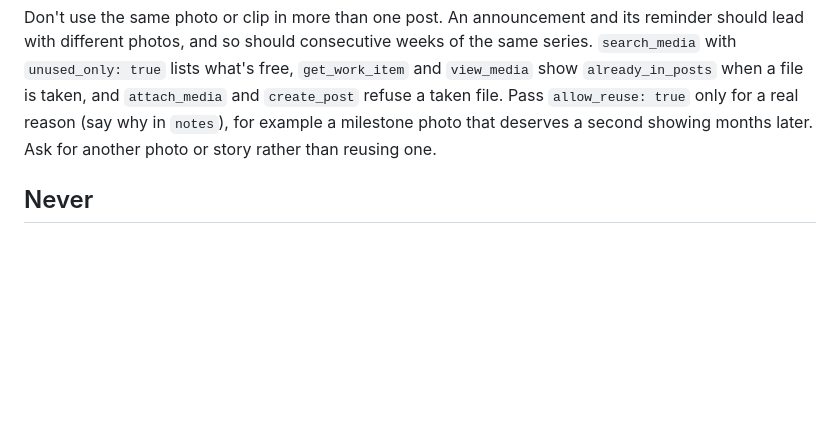
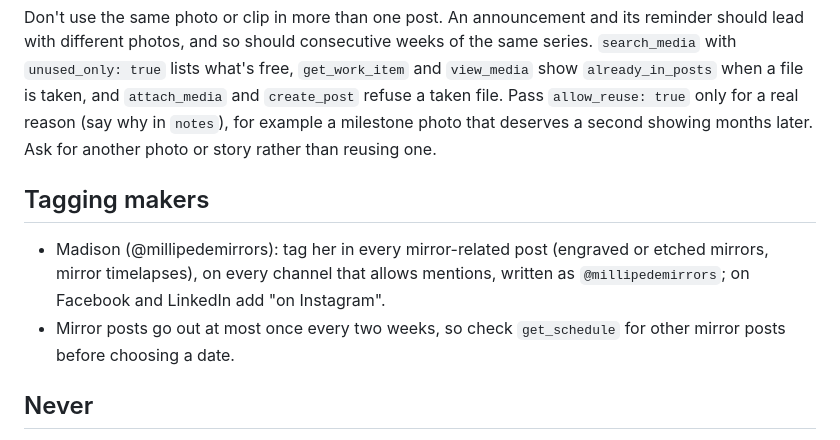
Before and after one commit to ColumbiaGadgetWorks/social-media, a Markdown page: guidelines/01-workflow.md, the part around the change. Rendered like a GitHub page; blank space fills up the shorter version.

Commit message:
Guidelines: tag @millipedemirrors on mirror posts, at most one mirror post per two weeks
Co-Authored-By: Claude Sonnet 5.5 <noreply@anthropic.com>

```diff
--- a/guidelines/01-workflow.md
+++ b/guidelines/01-workflow.md
@@ -123,6 +123,11 @@ file is taken, and `attach_media` and `create_post` refuse a taken file. Pass `a
 for a real reason (say why in `notes`), for example a milestone photo that deserves a second showing
 months later. Ask for another photo or story rather than reusing one.
 
+## Tagging makers
+
+- Madison (@millipedemirrors): tag her in every mirror-related post (engraved or etched mirrors, mirror timelapses), on every channel that allows mentions, written as `@millipedemirrors`; on Facebook and LinkedIn add "on Instagram".
+- Mirror posts go out at most once every two weeks, so check `get_schedule` for other mirror posts before choosing a date.
+
 ## Never
 
 - Invent names, dates, prices, or quotes. If the note says "Sam's ukulele", say Sam; don't add a
```
